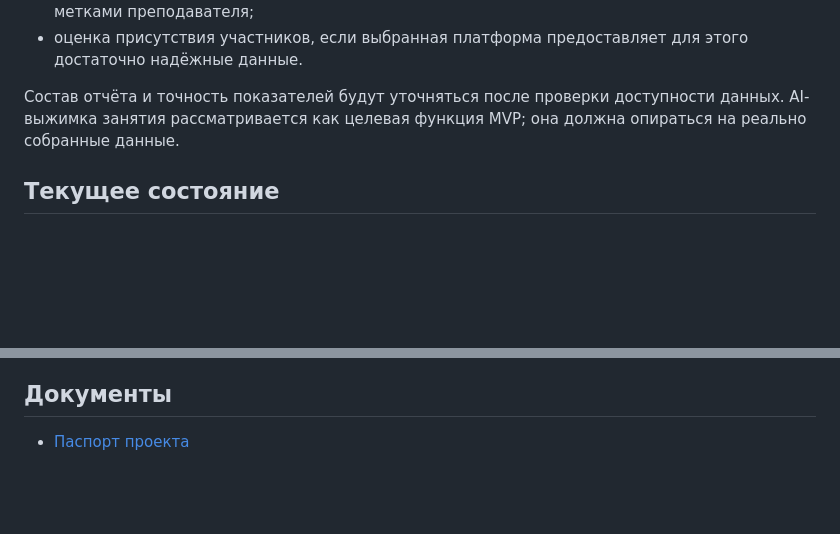
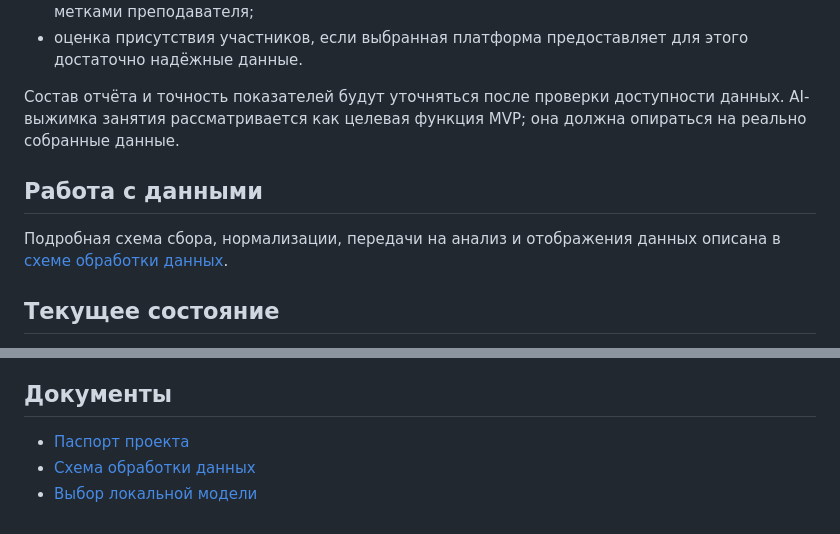
Before and after one commit to 0Carpediem0/online-teaching-assistant, a Markdown page: README.md, 2 parts joined by grey strips. Drawn GitHub-style; blank space fills up the shorter version.

Commit message:
Document data flow and local model choice

```diff
--- a/README.md
+++ b/README.md
@@ -21,6 +21,10 @@
 
 Состав отчёта и точность показателей будут уточняться после проверки доступности данных. AI-выжимка занятия рассматривается как целевая функция MVP; она должна опираться на реально собранные данные.
 
+## Работа с данными
+
+Подробная схема сбора, нормализации, передачи на анализ и отображения данных описана в [схеме обработки данных](DATA-FLOW.md).
+
 ## Текущее состояние
 
 Репозиторий находится на этапе первоначального оформления. Ранее отдельно был создан диагностический прототип Telemost Data Probe для исследования DOM Яндекс Телемоста. Он подтвердил доступность части сообщений чата и наблюдений об участниках при открытых панелях, но не подтвердил полноту истории, устойчивую идентификацию людей и достоверный расчёт посещаемости. Прототип не является готовым расширением преподавателя и пока не перенесён в этот репозиторий.
@@ -42,3 +46,5 @@
 ## Документы
 
 - [Паспорт проекта](PROJECT-PASSPORT.md)
+- [Схема обработки данных](DATA-FLOW.md)
+- [Выбор локальной модели](MODEL-SELECTION.md)
```
Also changed, not shown: DATA-FLOW.md (added, +146 -0 lines), MODEL-SELECTION.md (added, +140 -0 lines).
